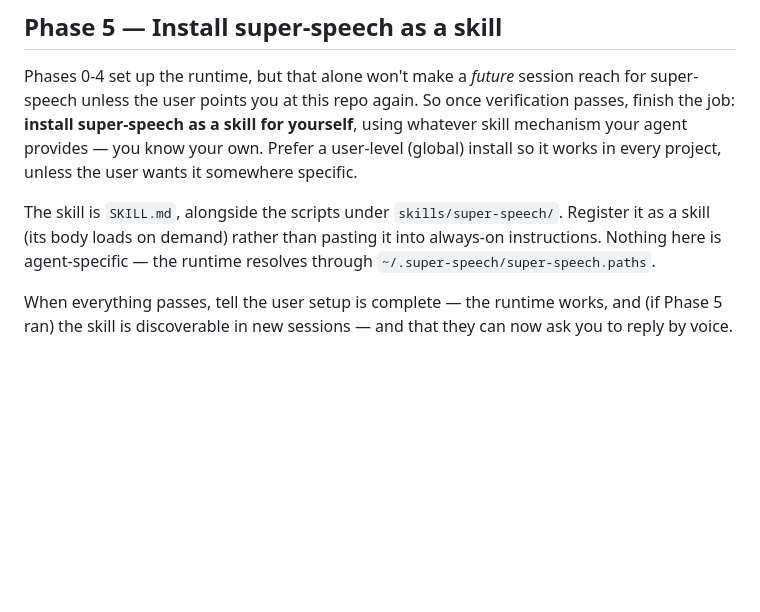
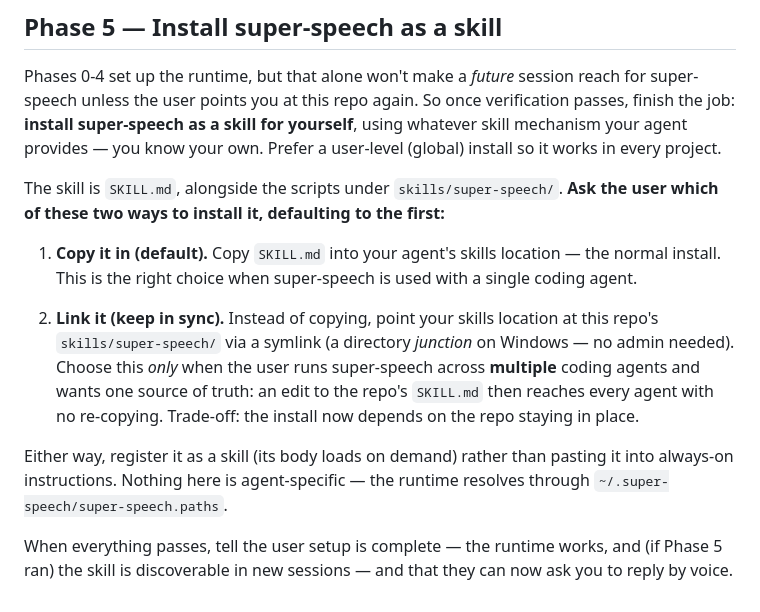
Before and after one commit to reasonmethis/super-speech, a Markdown page: SETUP.md, the part around the change. Rendered like a GitHub page; blank space fills up the shorter version.

Commit message:
Phase 5: offer copy (default) vs link install
Default to copying SKILL.md into the agent's skills location; document the symlink/junction route only for multi-agent keep-in-sync setups, and have the installer ask the user.

Co-Authored-By: Claude Opus 4.7 <noreply@anthropic.com>

```diff
--- a/SETUP.md
+++ b/SETUP.md
@@ -130,13 +130,25 @@ Phases 0-4 set up the runtime, but that alone won't make a *future* session
 reach for super-speech unless the user points you at this repo again. So once
 verification passes, finish the job: **install super-speech as a skill for
 yourself**, using whatever skill mechanism your agent provides — you know your
-own. Prefer a user-level (global) install so it works in every project, unless
-the user wants it somewhere specific.
+own. Prefer a user-level (global) install so it works in every project.
 
 The skill is `SKILL.md`, alongside the scripts under `skills/super-speech/`.
-Register it as a skill (its body loads on demand) rather than pasting it into
-always-on instructions. Nothing here is agent-specific — the runtime resolves
-through `~/.super-speech/super-speech.paths`.
+**Ask the user which of these two ways to install it, defaulting to the first:**
+
+1. **Copy it in (default).** Copy `SKILL.md` into your agent's skills location —
+   the normal install. This is the right choice when super-speech is used with a
+   single coding agent.
+
+2. **Link it (keep in sync).** Instead of copying, point your skills location at
+   this repo's `skills/super-speech/` via a symlink (a directory *junction* on
+   Windows — no admin needed). Choose this *only* when the user runs super-speech
+   across **multiple** coding agents and wants one source of truth: an edit to
+   the repo's `SKILL.md` then reaches every agent with no re-copying. Trade-off:
+   the install now depends on the repo staying in place.
+
+Either way, register it as a skill (its body loads on demand) rather than
+pasting it into always-on instructions. Nothing here is agent-specific — the
+runtime resolves through `~/.super-speech/super-speech.paths`.
 
 When everything passes, tell the user setup is complete — the runtime works, and
 (if Phase 5 ran) the skill is discoverable in new sessions — and that they can
```
